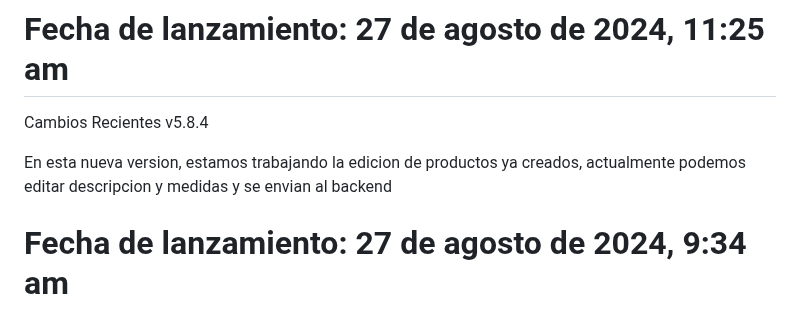
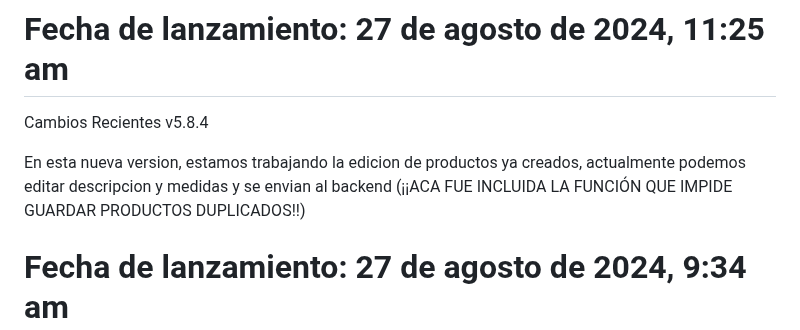
Before and after one commit to Grosso05/Sistema_mockups_web, a Markdown page: README.md, the part around the change. Drawn GitHub-style.

```diff
--- a/README.md
+++ b/README.md
@@ -5,7 +5,7 @@
 Cambios Recientes
 v5.8.4
 
-En esta nueva version, estamos trabajando la edicion de productos ya creados, actualmente podemos editar descripcion y medidas y se envian al backend
+En esta nueva version, estamos trabajando la edicion de productos ya creados, actualmente podemos editar descripcion y medidas y se envian al backend (¡¡ACA FUE INCLUIDA LA FUNCIÓN QUE IMPIDE GUARDAR PRODUCTOS DUPLICADOS!!)
 
 
 # Fecha de lanzamiento: 27 de agosto de 2024, 9:34 am
```
